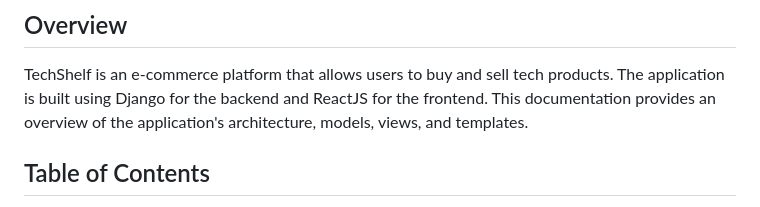
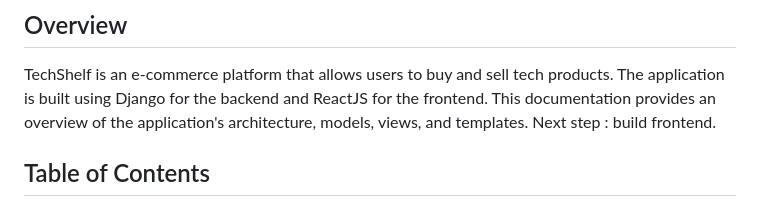
Before and after one commit to MaheryAndrih1/techshelf, a Markdown page: README.md, the part around the change. Rendered like a GitHub page.

```diff
--- a/README.md
+++ b/README.md
@@ -3,7 +3,7 @@
 ## Overview
 
 TechShelf is an e-commerce platform that allows users to buy and sell tech products. The application is built using Django for the backend and ReactJS for the frontend. This documentation provides an overview of the application's architecture, models, views, and templates.
-
+Next step : build frontend.
 ## Table of Contents
 
 1. Architecture
```
